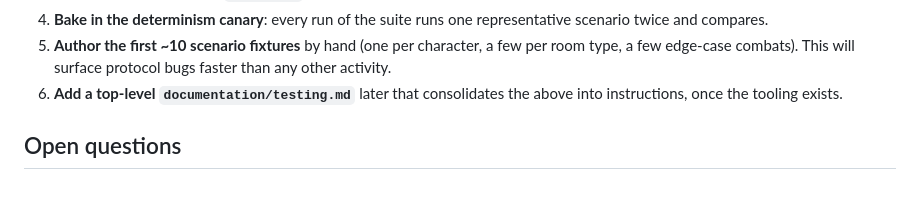
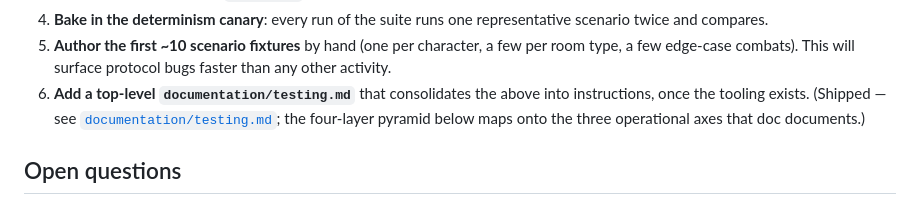
Before and after one commit to BUCKFAE/headless-in-the-spire, a Markdown page: documentation/research/e2e-testing-and-self-feedback.md, the part around the change. Rendered like a GitHub page.

Commit message:
docs(e2e-testing): note documentation/testing.md shipped
- Step 6 of "If I were starting tomorrow" pointed at testing.md as
  a later task; the doc exists today, so point at it instead

Co-Authored-By: Claude Opus 4.7 (1M context) <noreply@anthropic.com>

```diff
--- a/documentation/research/e2e-testing-and-self-feedback.md
+++ b/documentation/research/e2e-testing-and-self-feedback.md
@@ -211,8 +211,10 @@ just as much as runtime correctness does.
 5. **Author the first ~10 scenario fixtures** by hand (one per character, a
    few per room type, a few edge-case combats). This will surface protocol
    bugs faster than any other activity.
-6. **Add a top-level `documentation/testing.md`** later that consolidates the
-   above into instructions, once the tooling exists.
+6. **Add a top-level `documentation/testing.md`** that consolidates the
+   above into instructions, once the tooling exists. (Shipped — see
+   [`documentation/testing.md`](../testing.md); the four-layer pyramid
+   below maps onto the three operational axes that doc documents.)
 
 ## Open questions
 
```
